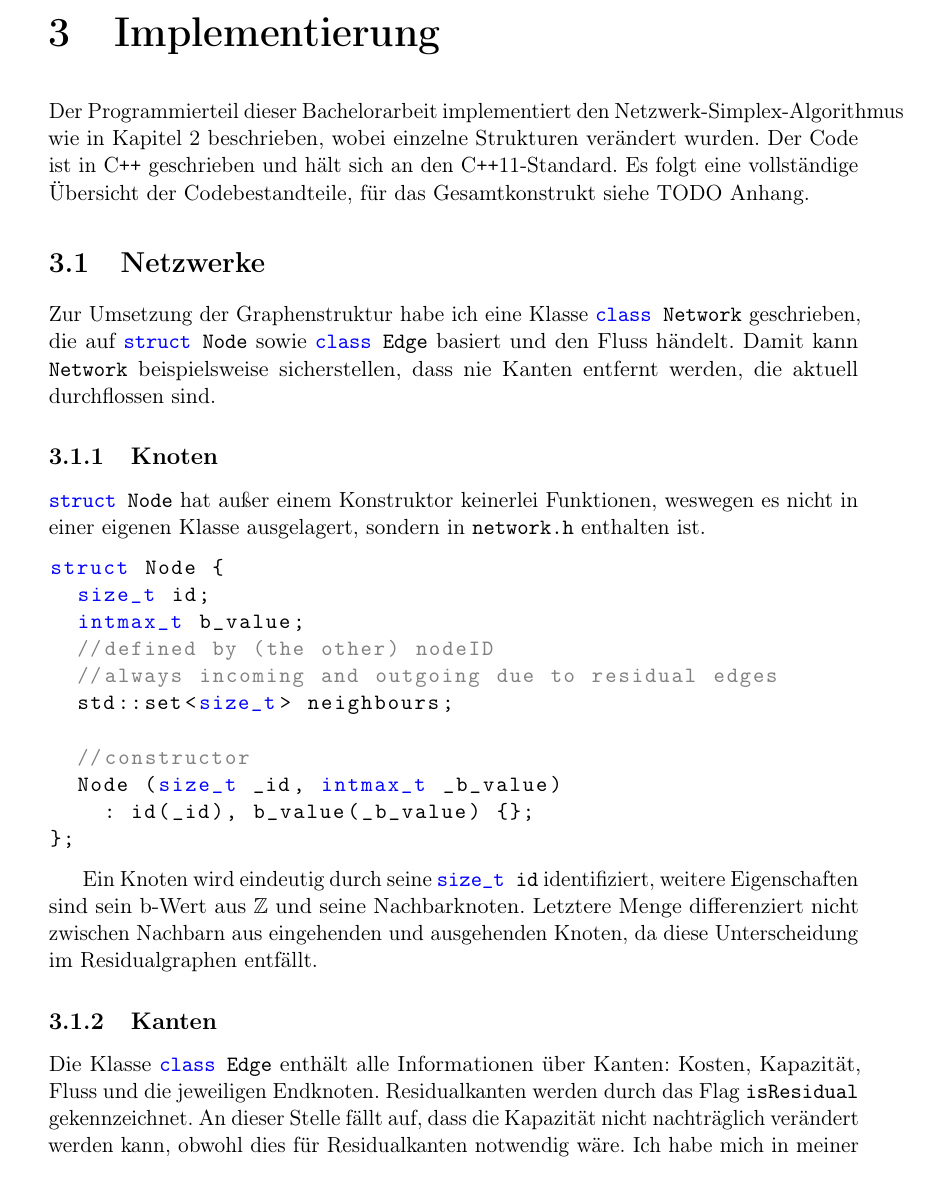
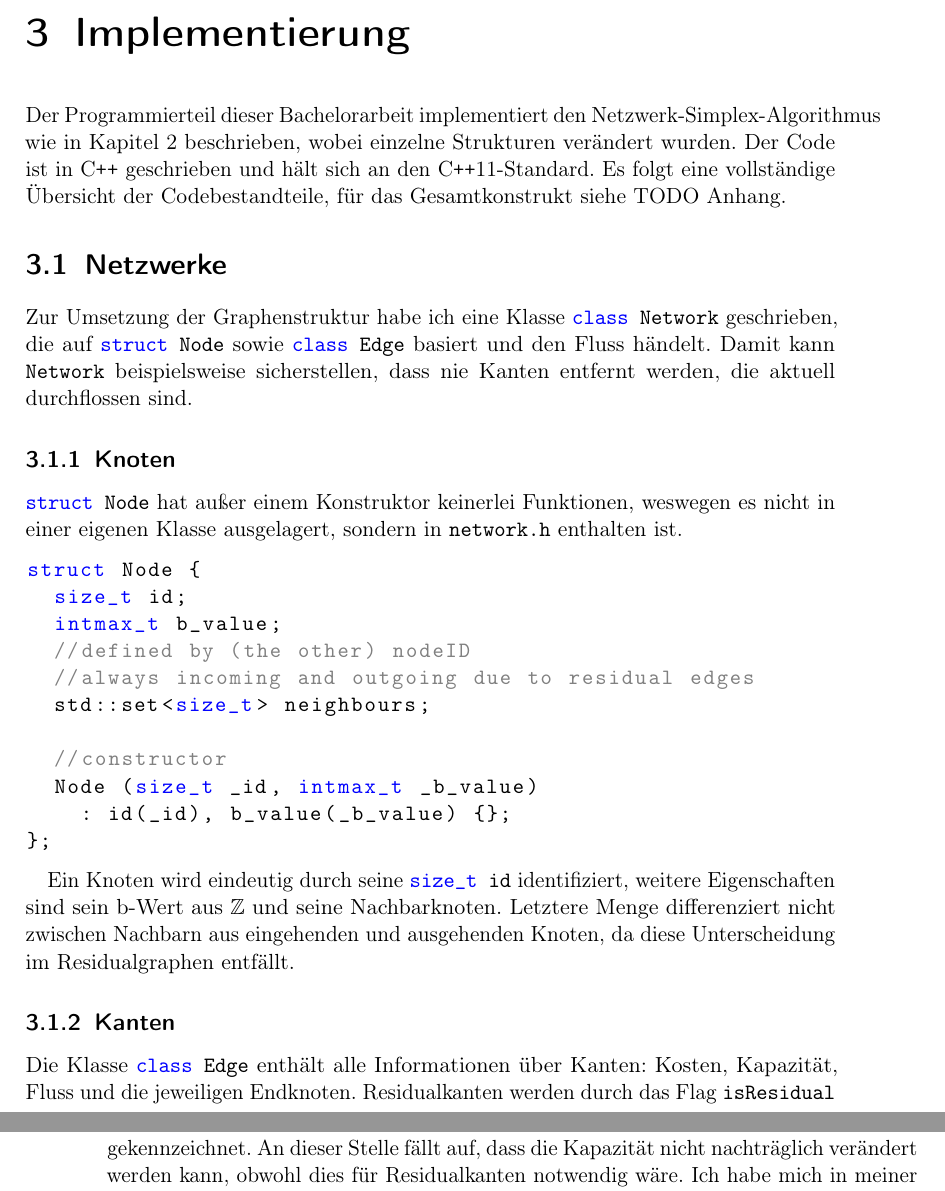
Before and after one commit to Zyranivia/NetworkSimplexAlgorithm, a LaTeX book (LaTeX/main.tex, which reads LaTeX/Implementierung.tex): part of page 19 of 26 before the commit and two parts of pages 19 and 20 of 26 after it, the two joined at a grey line, cut so that both start at the same text. Compiled offline with pdfLaTeX.

Commit message:
background changes

```diff
--- a/LaTeX/Implementierung.tex
+++ b/LaTeX/Implementierung.tex
@@ -1,76 +1,3 @@
-\documentclass[11pt,a4paper,twoside,ngerman,openany]{book}
-%added for chapter implementation
-\usepackage{listings}
-\lstset{language=C++,
-	basicstyle=\ttfamily,
-	keywordstyle=\color{blue}\ttfamily,
-	commentstyle=\color{gray}\ttfamily,
-	morekeywords={size_t, intmax_t, uintmax_t}
-}
-\usepackage{xspace}
-
-\newenvironment{tightcenter}{%
-    \setlength\topsep{0pt}
-    \setlength\parskip{0pt}
-    \begin{center}
-    }{%
-    \end{center}
-}
-
-%added for chapter algorithm
-\usepackage[utf8]{inputenc}
-\usepackage[T1]{fontenc}
-
-\usepackage{mathtools}
-
-\usepackage[shortlabels]{enumitem}
-
-\usepackage[ngerman]{babel}
-\usepackage{csquotes}
-\usepackage{anyfontsize}
-\usepackage[babel]{microtype}
-
-\usepackage{standalone}
-\usepackage{pgf, tikz}
-\usetikzlibrary{arrows, automata}
-
-\usepackage[hidelinks]{hyperref}
-% or colorlinks
-\usepackage{amsmath}
-\usepackage{amsthm}
-\usepackage{amssymb}
-% in between to suppress warning
-\DeclareMathOperator*{\argmin}{arg\,min}
-\DeclareMathOperator*{\argmax}{arg\,max}
-
-\usepackage[nameinlink]{cleveref}
-
-\usepackage{enumitem}
-\setdescription{font=\normalfont}
-
-\theoremstyle{plain}
-\newtheorem{thm}{Theorem}
-\newtheorem{lem}[thm]{Lemma}
-\newtheorem{kor}[thm]{Korollar}
-
-\theoremstyle{definition}
-\newtheorem{defn}[thm]{Definition}
-
-\newtheorem*{anm}{Anmerkung}
-\newtheorem*{nota}{Notation}
-
-\crefname{thm}{Theorem}{Theoreme}
-\crefname{lem}{Lemma}{Lemmata}
-\crefname{defn}{Definition}{Definitionen}
-\crefname{kor}{Korollar}{Korollare}
-
-\newcommand{\obda}{o.\,B.\,d.\,A. }
-\newcommand{\Obda}{O.\,B.\,d.\,A. }
-\newcommand{\cpp}{C\texttt{++}\xspace}
-\newcommand{\cppelf}{C\texttt{++}11\xspace}
-
-\begin{document}
-
 \chapter{Implementierung} \label{ch:prog}
 Der Programmierteil dieser Bachelorarbeit implementiert den Netzwerk-Simplex-Algorithmus wie in \cref{ch:NSA} beschrieben, wobei einzelne Strukturen verändert wurden. Der Code ist in \cpp  geschrieben und hält sich an den \cppelf-Standard. Es folgt eine vollständige Übersicht der Codebestandteile, für das Gesamtkonstrukt siehe TODO Anhang.
 
--- a/LaTeX/main.tex
+++ b/LaTeX/main.tex
@@ -58,12 +56,12 @@
     commentstyle=\color{gray}\ttfamily,
     morekeywords={size_t, intmax_t, uintmax_t}
 }
-\usepackage{xspace}
 
 \crefname{thm}{Theorem}{Theoreme}
 \crefname{lem}{Lemma}{Lemmata}
 \crefname{defn}{Definition}{Definitionen}
 \crefname{kor}{Korollar}{Korollare}
+\crefname{enumi}{Eigenschaft}{Eigenschaften}
 
 \newcommand{\obda}{o.\,B.\,d.\,A. }
 \newcommand{\Obda}{O.\,B.\,d.\,A. }
```
Also changed, not shown: LaTeX/Algorithmus.tex (+0 -53 lines), LaTeX/main.pdf, LaTeX/Implementierung.tex (2 more changed lines), LaTeX/main.tex (32 more changed lines).
